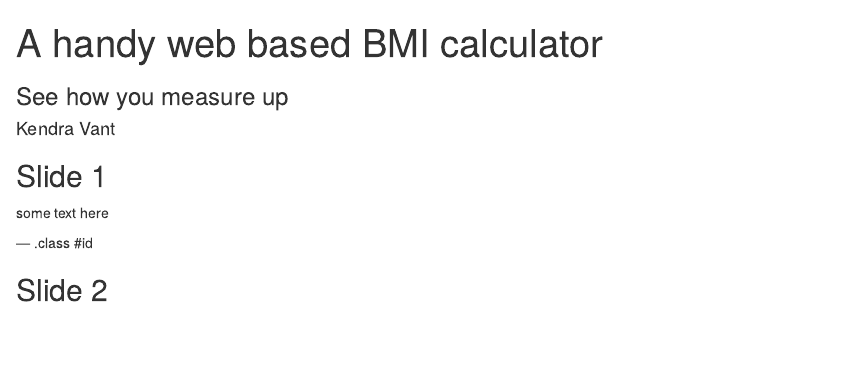
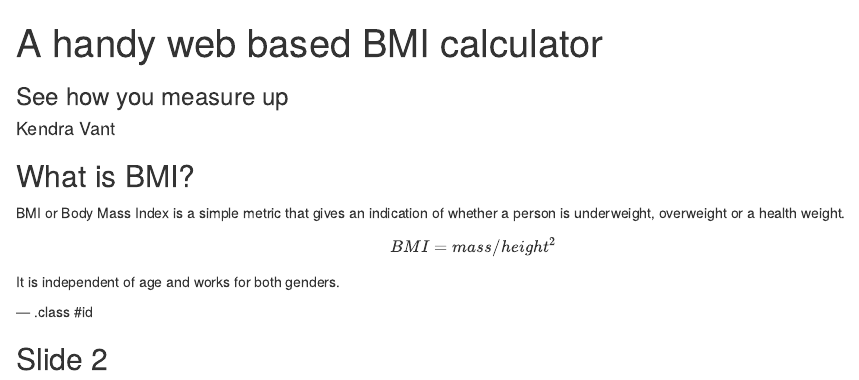
Before and after one commit to kendravant/bmiPitchDeck, an R Markdown document (index.Rmd): the page in a window 1100 px wide, from its top. Rendered offline with R 4.5, knitr and Pandoc, with nearby package versions.

Commit message:
publishing deck

```diff
--- a/index.Rmd
+++ b/index.Rmd
@@ -11,9 +11,16 @@ mode        : selfcontained # {standalone, draft}
 knit        : slidify::knit2slides
 ---
 
-## Slide 1
+## What is BMI?
 
-some text here
+BMI or Body Mass Index is a simple metric that gives an indication of whether a person is underweight, overweight or a health weight.
+
+$$
+BMI = mass/height^2
+$$
+
+It is independent of age and works for both genders.
+
 
 --- .class #id
 
```
Also changed, not shown: index.html, index.md.
